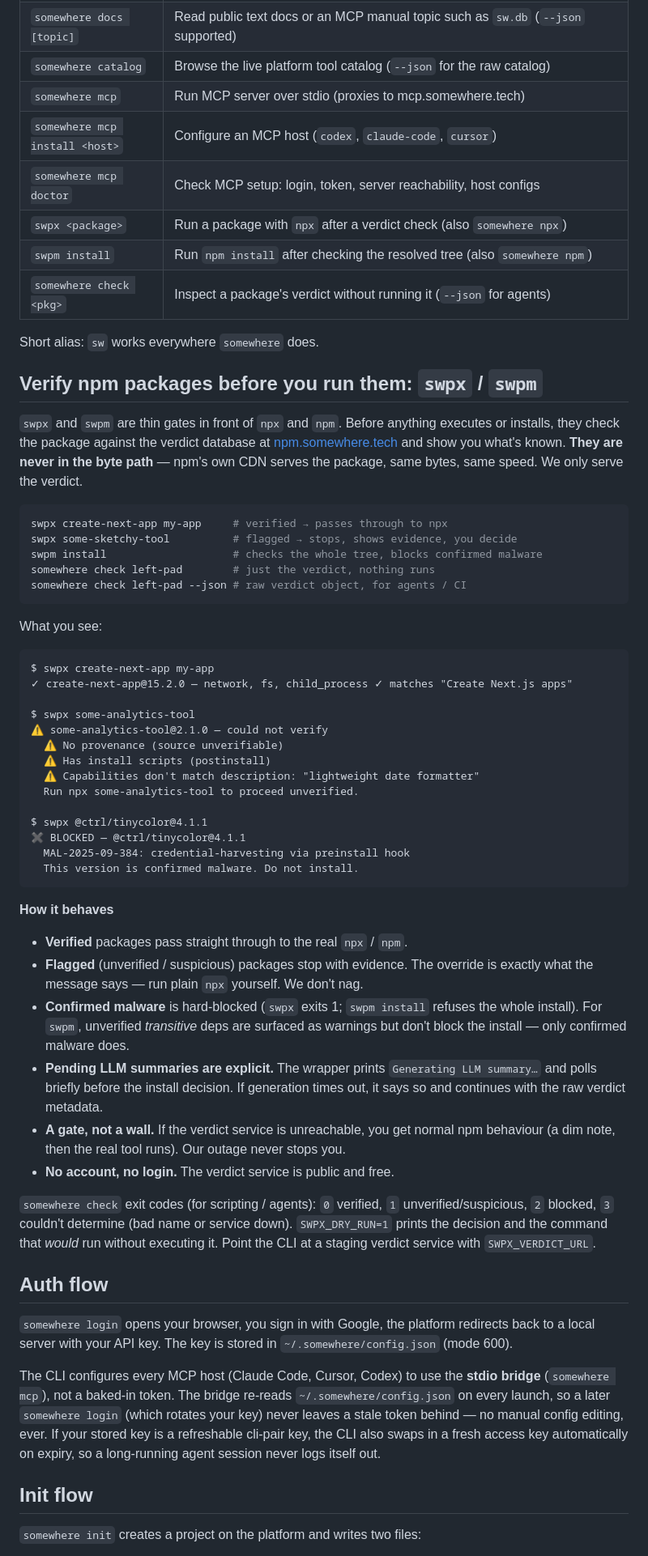
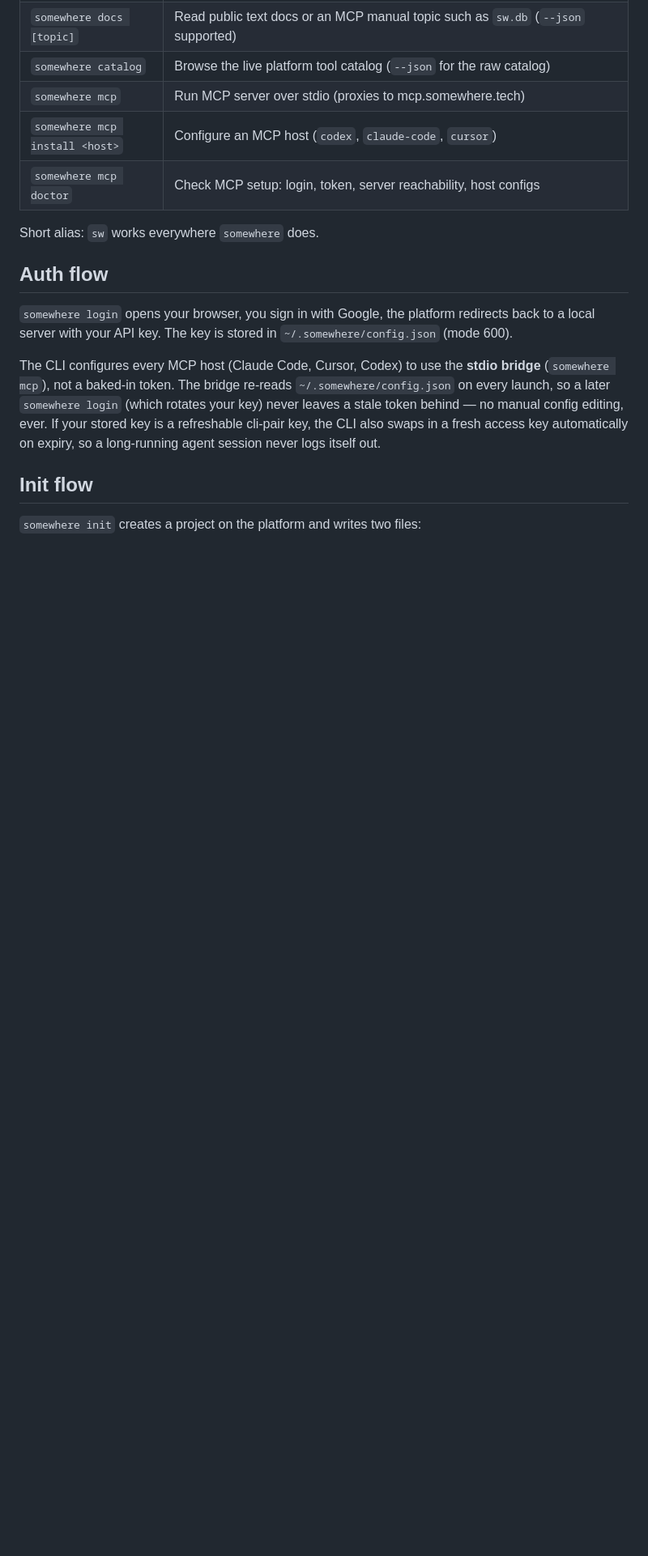
Before and after one commit to Somewhere-Tech/somewhere-cli, a Markdown page: README.md, the part around the change. Shown at 81% size. Rendered like a GitHub page; blank space fills up the shorter version.

Commit message:
docs(readme): remove swpx/swpm and package-verdict advertising (tsk_168db966)
Founder-authorized retirement of the npm verdict wrapper. README no
longer lists swpx, swpm or somewhere check, and the 'Verify npm
packages' section is removed. Main CLI branding and package untouched.
Ship with Sol's wrapper-removal release; not before.

````diff
--- a/README.md
+++ b/README.md
@@ -77,67 +77,8 @@ After `somewhere init`, Claude Code and Codex auto-connect via the `.mcp.json` i
 | `somewhere mcp` | Run MCP server over stdio (proxies to mcp.somewhere.tech) |
 | `somewhere mcp install <host>` | Configure an MCP host (`codex`, `claude-code`, `cursor`) |
 | `somewhere mcp doctor` | Check MCP setup: login, token, server reachability, host configs |
-| `swpx <package>` | Run a package with `npx` after a verdict check (also `somewhere npx`) |
-| `swpm install` | Run `npm install` after checking the resolved tree (also `somewhere npm`) |
-| `somewhere check <pkg>` | Inspect a package's verdict without running it (`--json` for agents) |
 
 Short alias: `sw` works everywhere `somewhere` does.
-
-## Verify npm packages before you run them: `swpx` / `swpm`
-
-`swpx` and `swpm` are thin gates in front of `npx` and `npm`. Before anything
-executes or installs, they check the package against the verdict database at
-[npm.somewhere.tech](https://npm.somewhere.tech) and show you what's known.
-**They are never in the byte path** — npm's own CDN serves the package, same
-bytes, same speed. We only serve the verdict.
-
-```bash
-swpx create-next-app my-app     # verified → passes through to npx
-swpx some-sketchy-tool          # flagged → stops, shows evidence, you decide
-swpm install                    # checks the whole tree, blocks confirmed malware
-somewhere check left-pad        # just the verdict, nothing runs
-somewhere check left-pad --json # raw verdict object, for agents / CI
-```
-
-What you see:
-
-```
-$ swpx create-next-app my-app
-✓ create-next-app@15.2.0 — network, fs, child_process ✓ matches "Create Next.js apps"
-
-$ swpx some-analytics-tool
-⚠ some-analytics-tool@2.1.0 — could not verify
-  ⚠ No provenance (source unverifiable)
-  ⚠ Has install scripts (postinstall)
-  ⚠ Capabilities don't match description: "lightweight date formatter"
-  Run npx some-analytics-tool to proceed unverified.
-
-$ swpx @ctrl/tinycolor@4.1.1
-✖ BLOCKED — @ctrl/tinycolor@4.1.1
-  MAL-2025-09-384: credential-harvesting via preinstall hook
-  This version is confirmed malware. Do not install.
-```
-
-**How it behaves**
-
-- **Verified** packages pass straight through to the real `npx` / `npm`.
-- **Flagged** (unverified / suspicious) packages stop with evidence. The override
-  is exactly what the message says — run plain `npx` yourself. We don't nag.
-- **Confirmed malware** is hard-blocked (`swpx` exits 1; `swpm install` refuses
-  the whole install). For `swpm`, unverified *transitive* deps are surfaced as
-  warnings but don't block the install — only confirmed malware does.
-- **Pending LLM summaries are explicit.** The wrapper prints
-  `Generating LLM summary…` and polls briefly before the install decision. If
-  generation times out, it says so and continues with the raw verdict metadata.
-- **A gate, not a wall.** If the verdict service is unreachable, you get normal
-  npm behaviour (a dim note, then the real tool runs). Our outage never stops you.
-- **No account, no login.** The verdict service is public and free.
-
-`somewhere check` exit codes (for scripting / agents): `0` verified, `1`
-unverified/suspicious, `2` blocked, `3` couldn't determine (bad name or service
-down). `SWPX_DRY_RUN=1` prints the decision and the command that *would* run
-without executing it. Point the CLI at a staging verdict service with
-`SWPX_VERDICT_URL`.
 
 ## Auth flow
 
````
